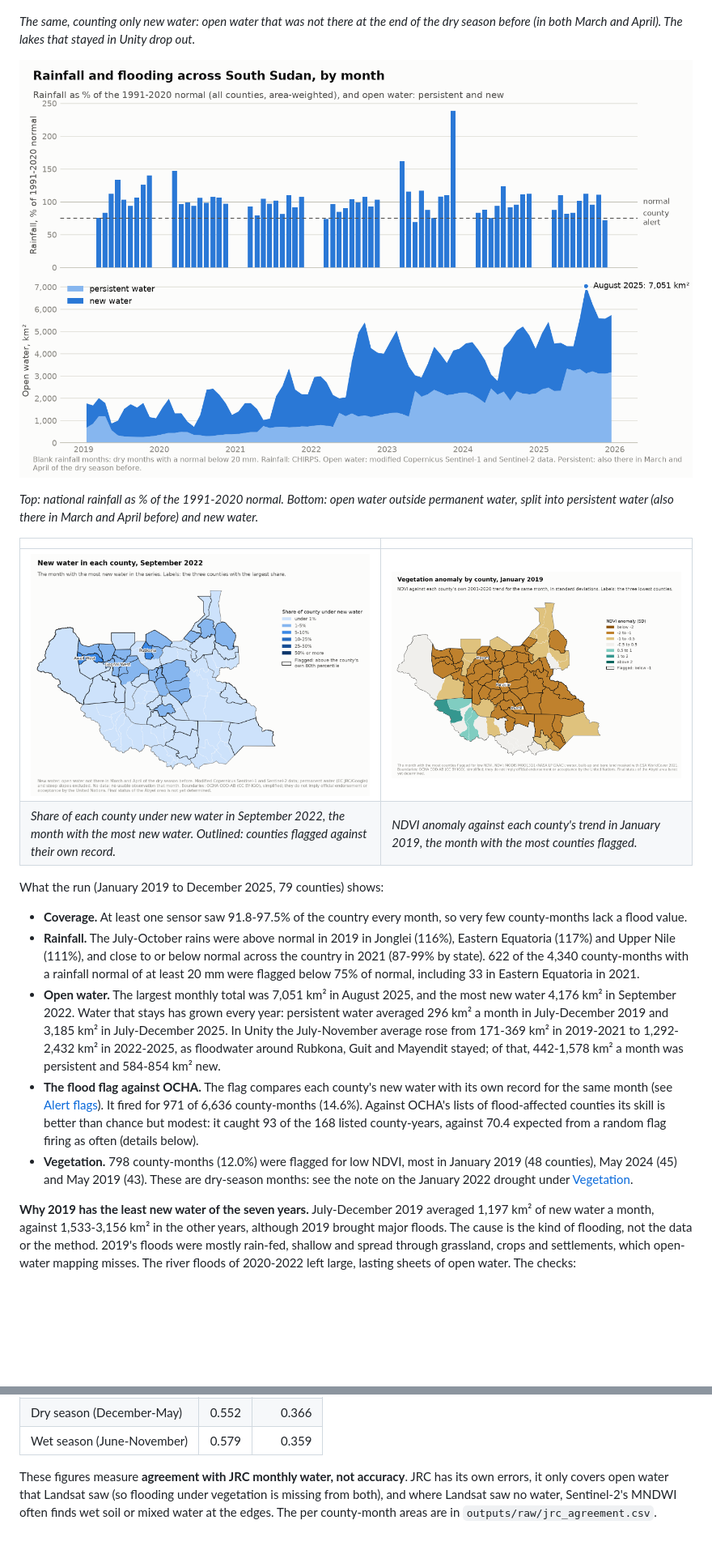
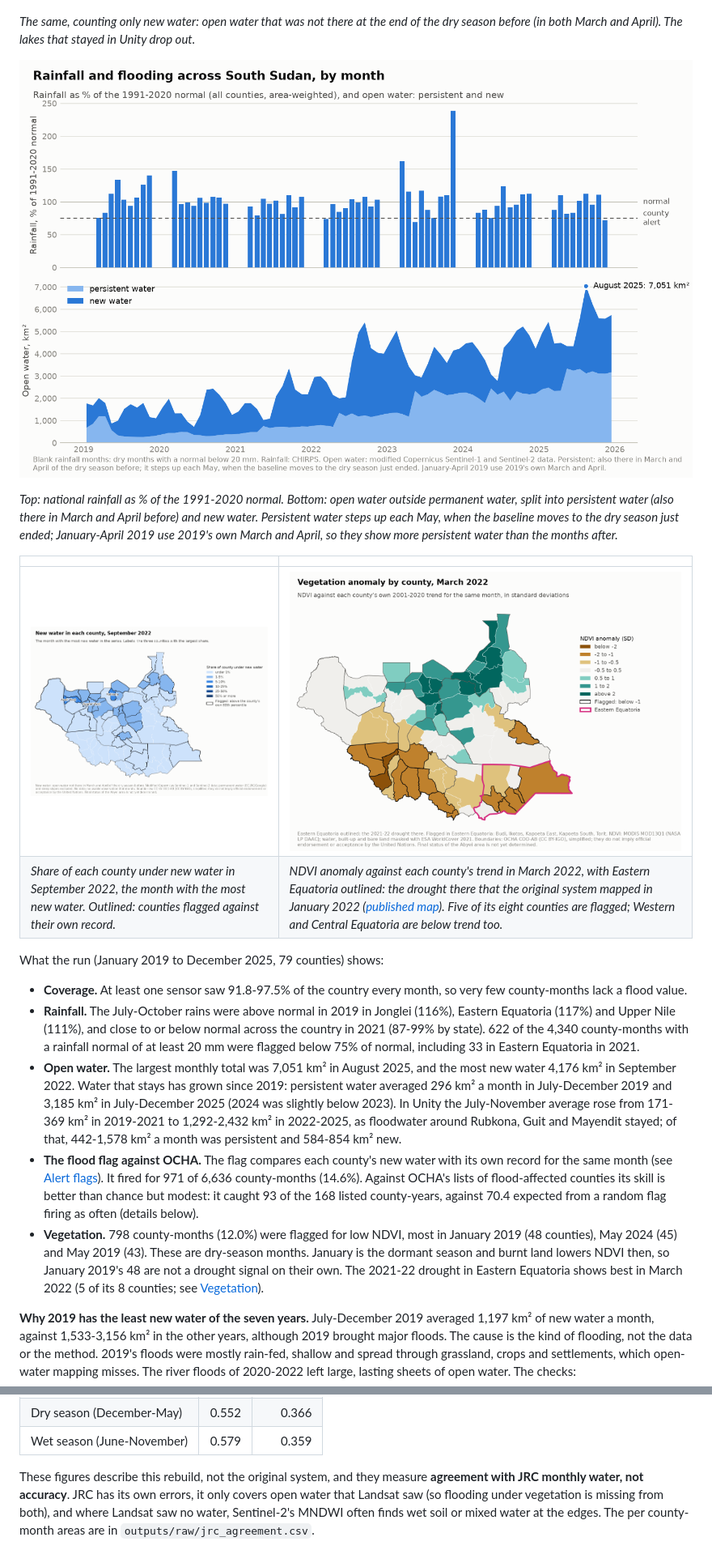
Before and after one commit to JackPhilpott/south-sudan-flood-drought-monitor, a Markdown page: README.md, 2 parts joined by grey strips. Shown at 81% size. GitHub-like rendering; pictures changed too: outputs/figures/county_ndvi_drought.png, outputs/figures/national_monthly.png; blank space fills up the shorter version.

```diff
--- a/README.md
+++ b/README.md
@@ -42,12 +65,14 @@ before (in both March and April). The lakes that stayed in Unity drop out.*
 ![National monthly rainfall (% of normal) and open water, 2019-2025](outputs/figures/national_monthly.png)
 
 *Top: national rainfall as % of the 1991-2020 normal. Bottom: open water outside permanent water,
-split into persistent water (also there in March and April before) and new water.*
+split into persistent water (also there in March and April before) and new water. Persistent water
+steps up each May, when the baseline moves to the dry season just ended; January-April 2019 use
+2019's own March and April, so they show more persistent water than the months after.*
 
 | | |
 | :- | :- |
-| ![New water in each county, September 2022](outputs/figures/county_flood_peak.png) | ![NDVI anomaly by county, January 2019](outputs/figures/county_ndvi_drought.png) |
-| *Share of each county under new water in September 2022, the month with the most new water. Outlined: counties flagged against their own record.* | *NDVI anomaly against each county's trend in January 2019, the month with the most counties flagged.* |
+| ![New water in each county, September 2022](outputs/figures/county_flood_peak.png) | ![NDVI anomaly by county, March 2022, Eastern Equatoria outlined](outputs/figures/county_ndvi_drought.png) |
+| *Share of each county under new water in September 2022, the month with the most new water. Outlined: counties flagged against their own record.* | *NDVI anomaly against each county's trend in March 2022, with Eastern Equatoria outlined: the drought there that the original system mapped in January 2022 ([published map](https://repository.impact-initiatives.org/document/reach/7deca445/REACH_SSD_Map_SMI_Eastern_Equatoria_Drought_JAN2022_A4.pdf)). Five of its eight counties are flagged; Western and Central Equatoria are below trend too.* |
 
 What the run (January 2019 to December 2025, 79 counties) shows:
 
@@ -58,8 +83,9 @@ What the run (January 2019 to December 2025, 79 counties) shows:
   (87-99% by state). 622 of the 4,340 county-months with a rainfall normal of at least 20 mm were
   flagged below 75% of normal, including 33 in Eastern Equatoria in 2021.
 - **Open water.** The largest monthly total was 7,051 km² in August 2025, and the most new water
-  4,176 km² in September 2022. Water that stays has grown every year: persistent water averaged
-  296 km² a month in July-December 2019 and 3,185 km² in July-December 2025. In Unity the
+  4,176 km² in September 2022. Water that stays has grown since 2019: persistent water averaged
+  296 km² a month in July-December 2019 and 3,185 km² in July-December 2025 (2024 was slightly
+  below 2023). In Unity the
   July-November average rose from 171-369 km² in 2019-2021 to 1,292-2,432 km² in 2022-2025, as
   floodwater around Rubkona, Guit and Mayendit stayed; of that, 442-1,578 km² a month was
   persistent and 584-854 km² new.
@@ -69,8 +95,10 @@ What the run (January 2019 to December 2025, 79 counties) shows:
   modest: it caught 93 of the 168 listed county-years, against 70.4 expected from a random flag
   firing as often (details below).
 - **Vegetation.** 798 county-months (12.0%) were flagged for low NDVI, most in January 2019 (48
-  counties), May 2024 (45) and May 2019 (43). These are dry-season months: see the note on the
-  January 2022 drought under [Vegetation](#vegetation).
+  counties), May 2024 (45) and May 2019 (43). These are dry-season months. January is the dormant
+  season and burnt land lowers NDVI then, so January 2019's 48 are not a drought signal on their
+  own. The 2021-22 drought in Eastern Equatoria shows best in March 2022 (5 of its 8 counties; see
+  [Vegetation](#vegetation)).
 
 **Why 2019 has the least new water of the seven years.** July-December 2019 averaged 1,197 km² of
 new water a month, against 1,533-3,156 km² in the other years, although 2019 brought major floods.
@@ -290,7 +319,8 @@ precision is the share of the layer's flagged area that JRC also calls water.
 | Dry season (December-May) | 0.552 | 0.366 |
 | Wet season (June-November) | 0.579 | 0.359 |
 
-These figures measure **agreement with JRC monthly water, not accuracy**. JRC has its own errors,
+These figures describe this rebuild, not the original system, and they measure **agreement with
+JRC monthly water, not accuracy**. JRC has its own errors,
 it only covers open water that Landsat saw (so flooding under vegetation is missing from both), and
 where Landsat saw no water, Sentinel-2's MNDWI often finds wet soil or mixed water at the edges. The
 per county-month areas are in `outputs/raw/jrc_agreement.csv`.
```
Also changed, not shown: other parts of README.md (+40 -15 lines), 5 other files.
